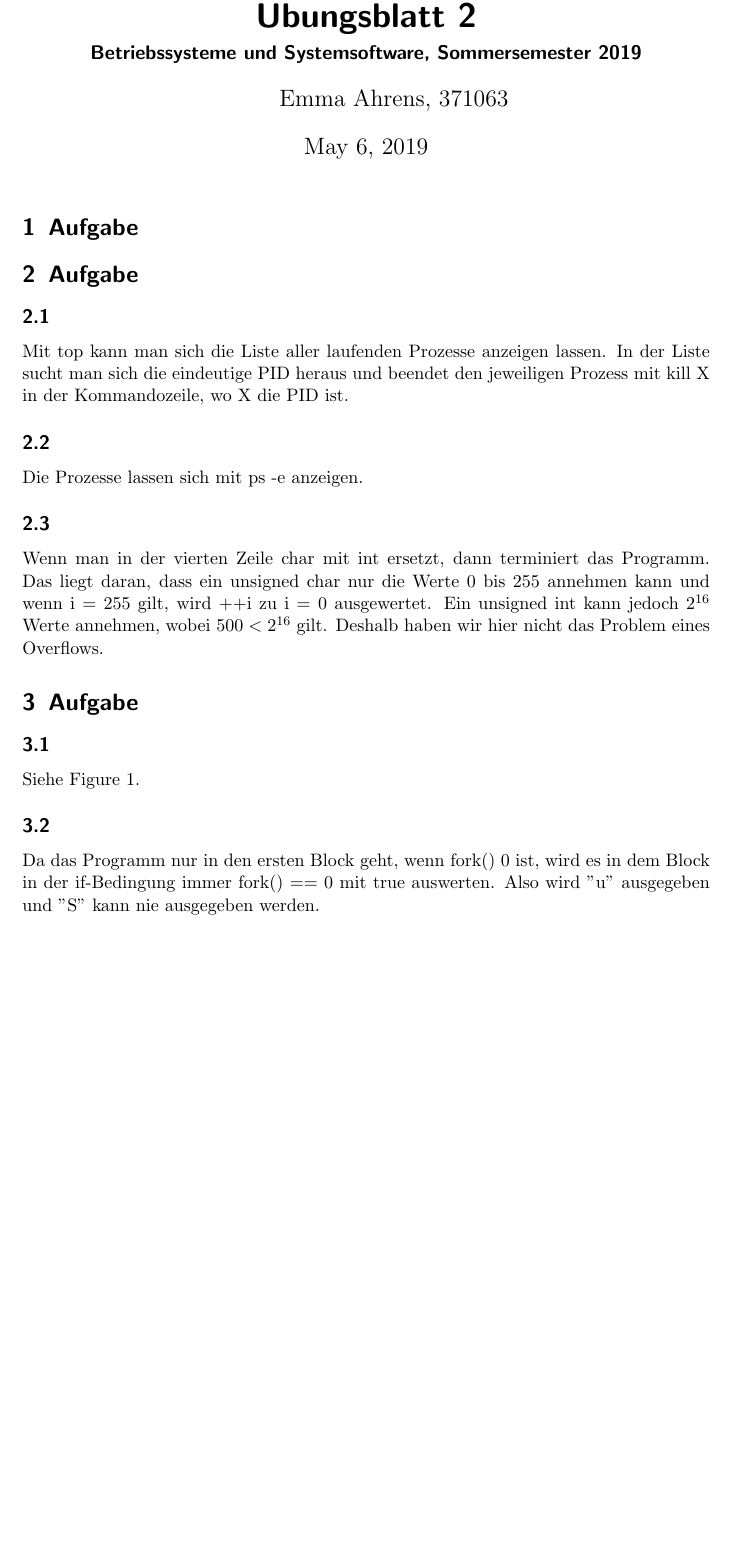
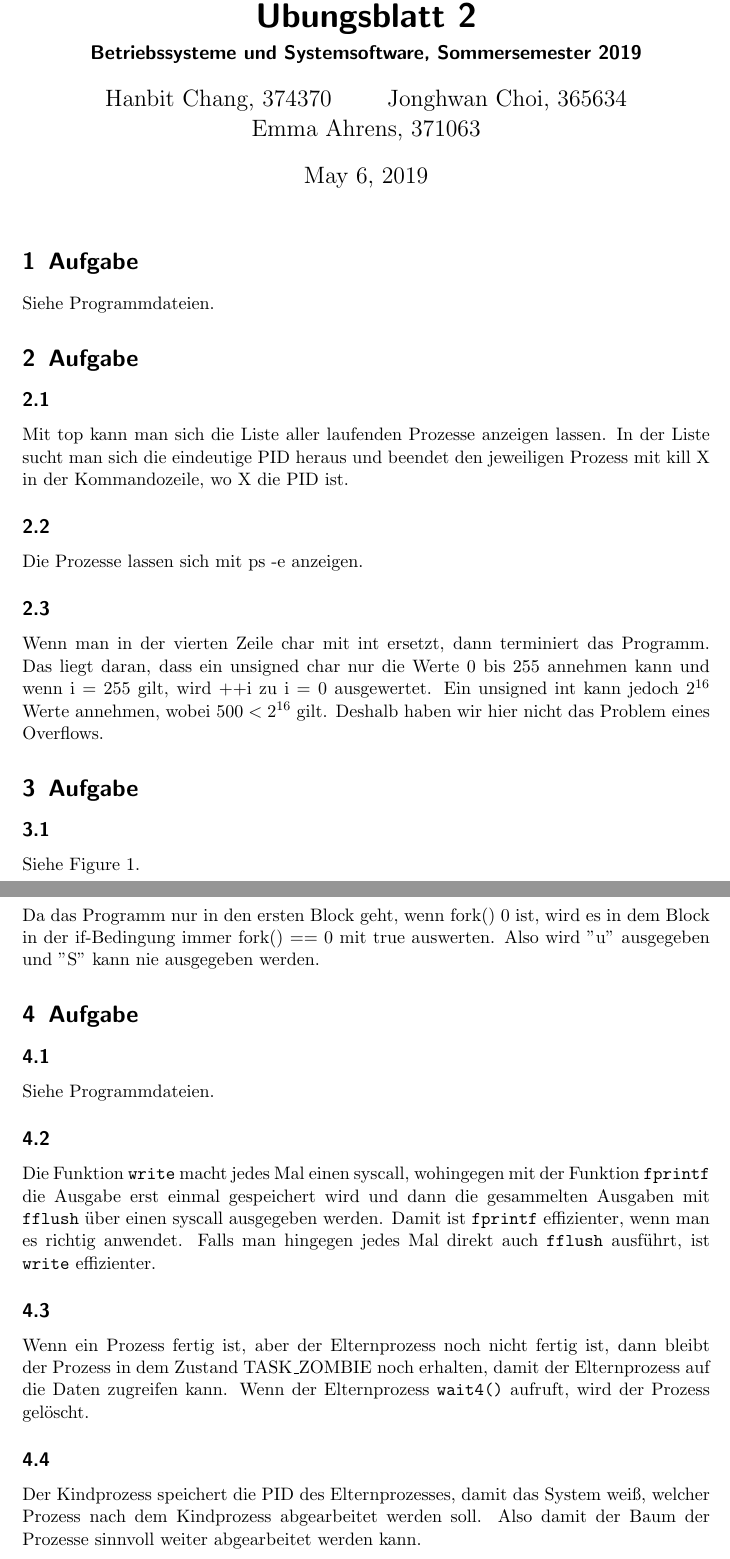
Before and after one commit to emmakatherina/Betriebssysteme-und-Systemsoftware-2019, a LaTeX document (Blatt02/Abgabe.tex): part of page 1 of 2 before the commit and two parts of pages 1 and 2 of 2 after it, the two joined at a grey line, cut so that both start at the same text, the shorter picture padded with empty space. Compiled offline with pdfLaTeX.

Commit message:
Aufgabe 4

```diff
--- a/Blatt02/Abgabe.tex
+++ b/Blatt02/Abgabe.tex
@@ -4,13 +4,15 @@
 
 \title{Übungsblatt 2}
 \subtitle{Betriebssysteme und Systemsoftware, Sommersemester 2019}
-\author{ \and Emma Ahrens, 371063}
+\author{ Hanbit Chang, 374370 \and Jonghwan Choi, 365634 \and Emma Ahrens, 371063}
 
 \begin{document}
 \maketitle
 
 % Aufgabe 1
 \section{Aufgabe}
+
+Siehe Programmdateien.
 
 % Aufgabe 2
 \section{Aufgabe}
@@ -43,4 +45,20 @@ Da das Programm nur in den ersten Block geht, wenn fork() 0 ist, wird es in dem
 % Aufgabe 4
 \section{Aufgabe}
 
+\subsection{}
+
+Siehe Programmdateien.
+
+\subsection{}
+
+Die Funktion \texttt{write} macht jedes Mal einen syscall, wohingegen mit der Funktion \texttt{fprintf} die Ausgabe erst einmal gespeichert wird und dann die gesammelten Ausgaben mit \texttt{fflush} über einen syscall ausgegeben werden. Damit ist \texttt{fprintf} effizienter, wenn man es richtig anwendet. Falls man hingegen jedes Mal direkt auch \texttt{fflush} ausführt, ist \texttt{write} effizienter.
+
+\subsection{}
+
+Wenn ein Prozess fertig ist, aber der Elternprozess noch nicht fertig ist, dann bleibt der Prozess in dem Zustand TASK\_ZOMBIE noch erhalten, damit der Elternprozess auf die Daten zugreifen kann. Wenn der Elternprozess \texttt{wait4()} aufruft, wird der Prozess gelöscht.
+
+\subsection{}
+
+Der Kindprozess speichert die PID des Elternprozesses, damit das System weiß, welcher Prozess nach dem Kindprozess abgearbeitet werden soll. Also damit der Baum der Prozesse sinnvoll weiter abgearbeitet werden kann.
+
 \end{document}
```
